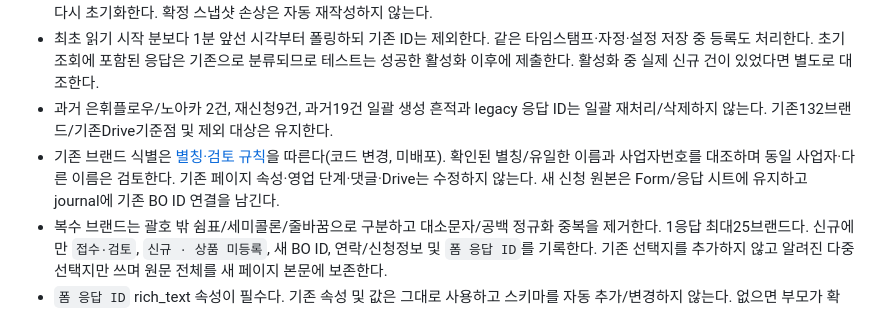
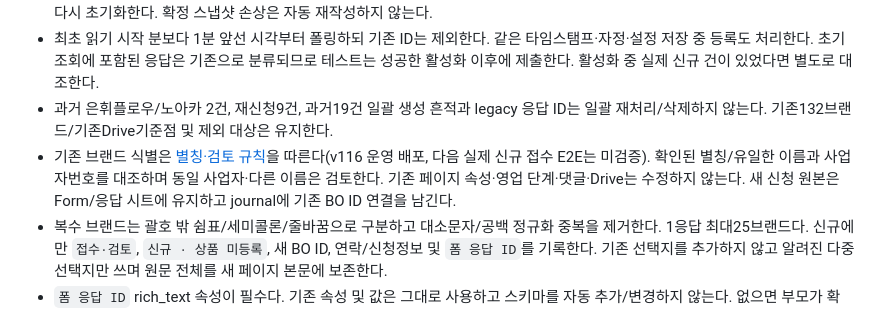
Before and after one commit to beautyora/beautyora-operations-center, a Markdown page: docs/BRAND_INTAKE_RECOVERY.md, the part around the change. Drawn GitHub-style.

```diff
--- a/docs/BRAND_INTAKE_RECOVERY.md
+++ b/docs/BRAND_INTAKE_RECOVERY.md
@@ -14,7 +14,7 @@
 - 최초 Form 응답 ID를 해시해 80개씩 `BO_INTAKE_EXCLUDED_V1_*`에 저장한다. 완료 manifest인 `BO_INTAKE_BASELINE_V1`을 마지막에 기록한다. 재실행은 기준점을 유지한다. 실패한 최초 설정은 미활성 상태이며 재시도에서 그 시점까지의 응답을 기준으로 다시 초기화한다. 확정 스냅샷 손상은 자동 재작성하지 않는다.
 - 최초 읽기 시작 분보다 1분 앞선 시각부터 폴링하되 기존 ID는 제외한다. 같은 타임스탬프·자정·설정 저장 중 등록도 처리한다. 초기 조회에 포함된 응답은 기존으로 분류되므로 테스트는 성공한 활성화 이후에 제출한다. 활성화 중 실제 신규 건이 있었다면 별도로 대조한다.
 - 과거 은휘플로우/노아카 2건, 재신청9건, 과거19건 일괄 생성 흔적과 legacy 응답 ID는 일괄 재처리/삭제하지 않는다. 기존132브랜드/기존Drive기준점 및 제외 대상은 유지한다.
-- 기존 브랜드 식별은 [별칭·검토 규칙](BRAND_INTAKE_IDENTITY.md)을 따른다(코드 변경, 미배포). 확인된 별칭/유일한 이름과 사업자번호를 대조하며 동일 사업자·다른 이름은 검토한다. 기존 페이지 속성·영업 단계·댓글·Drive는 수정하지 않는다. 새 신청 원본은 Form/응답 시트에 유지하고 journal에 기존 BO ID 연결을 남긴다.
+- 기존 브랜드 식별은 [별칭·검토 규칙](BRAND_INTAKE_IDENTITY.md)을 따른다(v116 운영 배포, 다음 실제 신규 접수 E2E는 미검증). 확인된 별칭/유일한 이름과 사업자번호를 대조하며 동일 사업자·다른 이름은 검토한다. 기존 페이지 속성·영업 단계·댓글·Drive는 수정하지 않는다. 새 신청 원본은 Form/응답 시트에 유지하고 journal에 기존 BO ID 연결을 남긴다.
 - 복수 브랜드는 괄호 밖 쉼표/세미콜론/줄바꿈으로 구분하고 대소문자/공백 정규화 중복을 제거한다. 1응답 최대25브랜드다. 신규에만 `접수·검토`, `신규 · 상품 미등록`, 새 BO ID, 연락/신청정보 및 `폼 응답 ID`를 기록한다. 기존 선택지를 추가하지 않고 알려진 다중 선택지만 쓰며 원문 전체를 새 페이지 본문에 보존한다.
 - `폼 응답 ID` rich_text 속성이 필수다. 기존 속성 및 값은 그대로 사용하고 스키마를 자동 추가/변경하지 않는다. 없으면 부모가 확인/조율 후 처리해야 한다.
 - 전역 잠금으로 폴링·수동 API·폴더 트리거를 직렬화한다. 응답별 처리 기록은 `BO_INTAKE_JOB_V1_<응답ID해시>`에 저장하며 부분 완료를 보존한다. 완료 기록은 작은 `done` 표시로 압축하되 기존 브랜드에 연결한 `matches`는 보존한다. 한 값8KB, 전체400KB 보수적 상한 초과 시 생성 전에 중단하고 관리자에게 알린다. 기록을 임의 삭제하면 재처리 위험이 있으므로 자동 정리는 하지 않는다. 장기 사용으로 한도에 접근하면 별도 보관/이관 설계가 필요하다.
```
Also changed, not shown: docs/BRAND_INTAKE_IDENTITY.md (+8 -4 lines), docs/CURRENT_STATE.md (+14 -5 lines).
